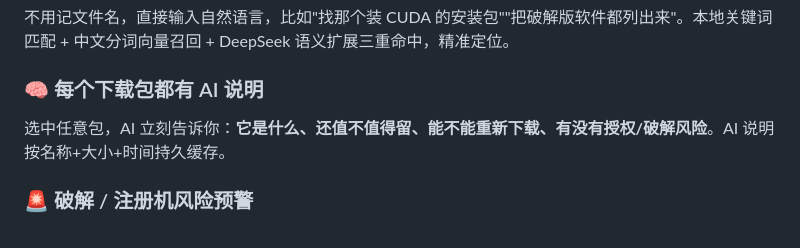
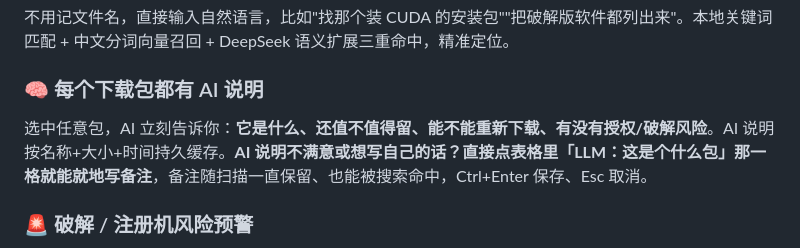
Before and after one commit to chenlinzhe/download-manager, a Markdown page: README.md, the part around the change. GitHub-like rendering.

Commit message:
README：补充 AI 说明可写备注的用法

```diff
--- a/README.md
+++ b/README.md
@@ -12,7 +12,7 @@
 不用记文件名，直接输入自然语言，比如"找那个装 CUDA 的安装包""把破解版软件都列出来"。本地关键词匹配 + 中文分词向量召回 + DeepSeek 语义扩展三重命中，精准定位。
 
 ### 🧠 每个下载包都有 AI 说明
-选中任意包，AI 立刻告诉你：**它是什么、还值不值得留、能不能重新下载、有没有授权/破解风险**。AI 说明按名称+大小+时间持久缓存。
+选中任意包，AI 立刻告诉你：**它是什么、还值不值得留、能不能重新下载、有没有授权/破解风险**。AI 说明按名称+大小+时间持久缓存。**AI 说明不满意或想写自己的话？直接点表格里「LLM：这是个什么包」那一格就能就地写备注**，备注随扫描一直保留、也能被搜索命中，Ctrl+Enter 保存、Esc 取消。
 
 ### 🚨 破解 / 注册机风险预警
 自动识别目录中的 `crack`、`keygen`、注册机、破解补丁等可疑文件，并在整理建议中明确提示安全与授权风险——**只提示，不运行**。
```
